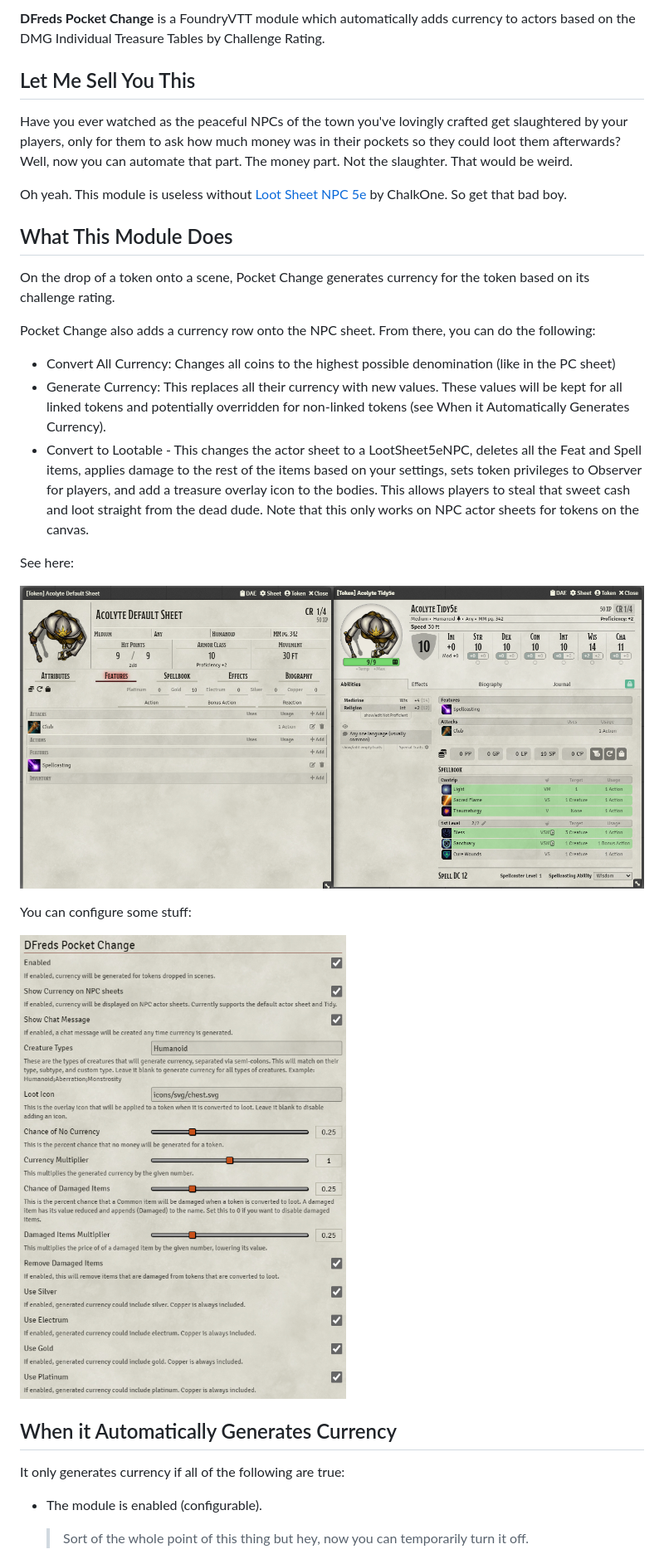
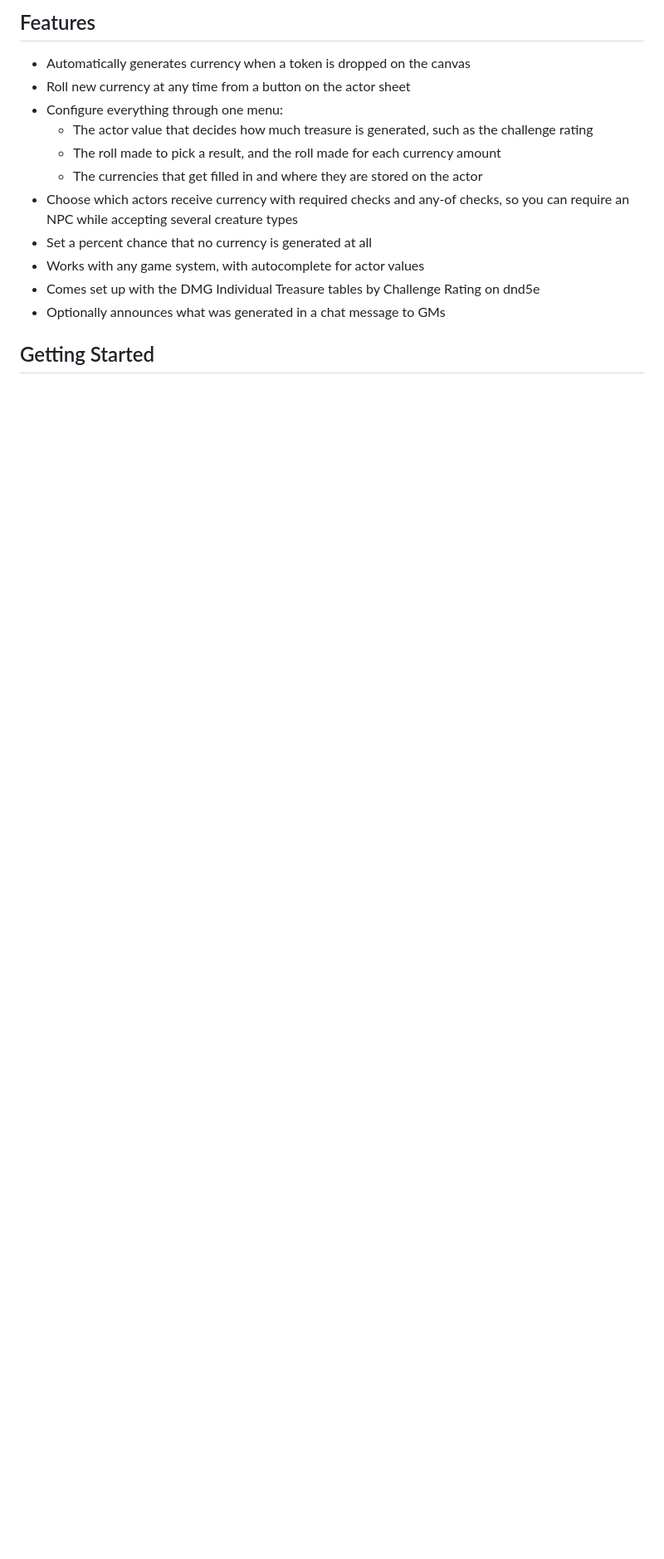
Before and after one commit to DFreds/dfreds-pocket-change, a Markdown page: README.md, the part around one of its changes. Shown at 83% size. Rendered like a GitHub page; blank space fills up the shorter version.

```diff
--- a/README.md
+++ b/README.md
@@ -12,35 +37,18 @@
 
-__DFreds Pocket Change__ is a FoundryVTT module which automatically adds currency to actors based on the DMG Individual Treasure Tables by Challenge Rating.
+## Features
 
-## Let Me Sell You This
+- Automatically generates currency when a token is dropped on the canvas
+- Roll new currency at any time from a button on the actor sheet
+- Configure everything through one menu:
+  - The actor value that decides how much treasure is generated, such as the challenge rating
+  - The roll made to pick a result, and the roll made for each currency amount
+  - The currencies that get filled in and where they are stored on the actor
+- Choose which actors receive currency with required checks and any-of checks,
+  so you can require an NPC while accepting several creature types
+- Set a percent chance that no currency is generated at all
+- Works with any game system, with autocomplete for actor values
+- Comes set up with the DMG Individual Treasure tables by Challenge Rating on dnd5e
+- Optionally announces what was generated in a chat message to GMs
 
-Have you ever watched as the peaceful NPCs of the town you've lovingly crafted get slaughtered by your players, only for them to ask how much money was in their pockets so they could loot them afterwards? Well, now you can automate that part. The money part. Not the slaughter. That would be weird.
+## Getting Started
 
-Oh yeah. This module is useless without [Loot Sheet NPC 5e](https://foundryvtt.com/packages/lootsheetnpc5e/) by ChalkOne. So get that bad boy.
-
-## What This Module Does
-
-On the drop of a token onto a scene, Pocket Change generates currency for the token based on its challenge rating.
-
-Pocket Change also adds a currency row onto the NPC sheet. From there, you can do the following:
-
-- Convert All Currency: Changes all coins to the highest possible denomination (like in the PC sheet)
-- Generate Currency: This replaces all their currency with new values. These values will be kept for all linked tokens and potentially overridden for non-linked tokens (see When it Automatically Generates Currency).
-- Convert to Lootable - This changes the actor sheet to a LootSheet5eNPC, deletes all the Feat and Spell items, applies damage to the rest of the items based on your settings, sets token privileges to Observer for players, and add a treasure overlay icon to the bodies. This allows players to steal that sweet cash and loot straight from the dead dude. Note that this only works on NPC actor sheets for tokens on the canvas.
-
-See here:
-
-![Currency row](docs/currency-row.png)
-
-You can configure some stuff:
-
-![Module Configuration](docs/settings.png)
-
-## When it Automatically Generates Currency
-
-It only generates currency if all of the following are true:
-
-- The module is enabled (configurable).
-
-  > Sort of the whole point of this thing but hey, now you can temporarily turn it off.
-
```
Also changed, not shown: other parts of README.md (+34 -39 lines).
